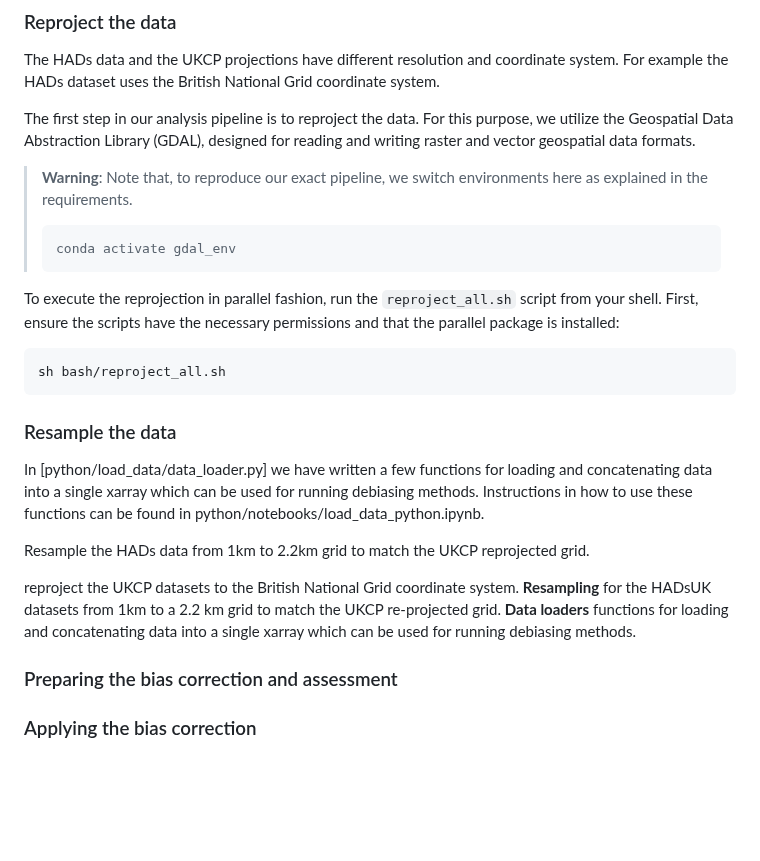
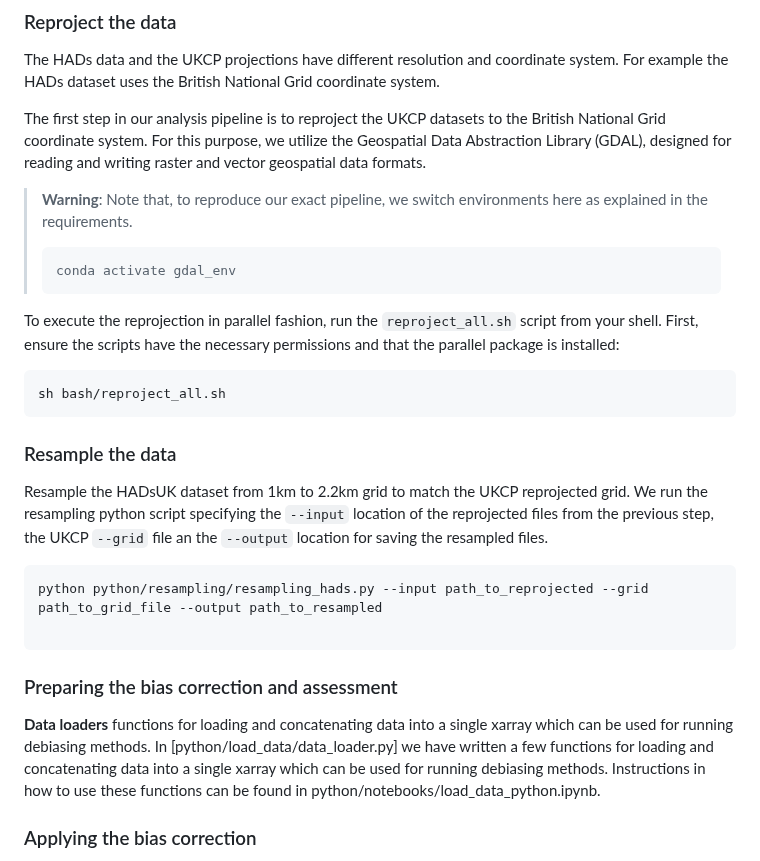
Before and after one commit to alan-turing-institute/clim-recal, a Markdown page: README.md, the part around the change. Drawn GitHub-style; blank space fills up the shorter version.

Commit message:
ADD resampling section

````diff
--- a/README.md
+++ b/README.md
@@ -73,7 +73,7 @@ The `--change_hierarchy` flag modifies the folder hierarchy to fit with the hier
 ### Reproject the data
 The HADs data and the UKCP projections have different resolution and coordinate system. For example the HADs dataset uses the British National Grid coordinate system.
 
-The first step in our analysis pipeline is to reproject the data. For this purpose, we utilize the Geospatial Data Abstraction Library (GDAL), designed for reading and writing raster and vector geospatial data formats.
+The first step in our analysis pipeline is to reproject the UKCP datasets to the British National Grid coordinate system. For this purpose, we utilize the Geospatial Data Abstraction Library (GDAL), designed for reading and writing raster and vector geospatial data formats.
 
 > **Warning**:
 > Note that, to reproduce our exact pipeline, we switch environments here as explained in the requirements.
@@ -89,15 +89,16 @@ sh bash/reproject_all.sh
 
 ### Resample the data
 
-In [python/load_data/data_loader.py] we have written a few functions for loading and concatenating data into a single xarray which can be used for running debiasing methods. Instructions in how to use these functions can be found in python/notebooks/load_data_python.ipynb.
+Resample the HADsUK dataset from 1km to 2.2km grid to match the UKCP reprojected grid. We run the resampling python script specifying the `--input` location of the reprojected files from the previous step, the UKCP `--grid` file an the `--output` location for saving the resampled files.
 
-Resample the HADs data from 1km to 2.2km grid to match the UKCP reprojected grid.
+```
+python python/resampling/resampling_hads.py --input path_to_reprojected --grid path_to_grid_file --output path_to_resampled
 
-reproject the UKCP datasets to the British National Grid coordinate system.
-**Resampling** for the HADsUK datasets from 1km to a 2.2 km grid to match the UKCP re-projected grid.
-**Data loaders** functions for loading and concatenating data into a single xarray which can be used for running debiasing methods.
+```
 
 ### Preparing the bias correction and assessment
+**Data loaders** functions for loading and concatenating data into a single xarray which can be used for running debiasing methods.
+In [python/load_data/data_loader.py] we have written a few functions for loading and concatenating data into a single xarray which can be used for running debiasing methods. Instructions in how to use these functions can be found in python/notebooks/load_data_python.ipynb.
 
 ### Applying the bias correction
   - **Debiasing scripts** that interface with implementations of the debiasing (bias correction) methods implemented by different libraries (by March 2023 we have only implemented the python-cmethods library).
````
